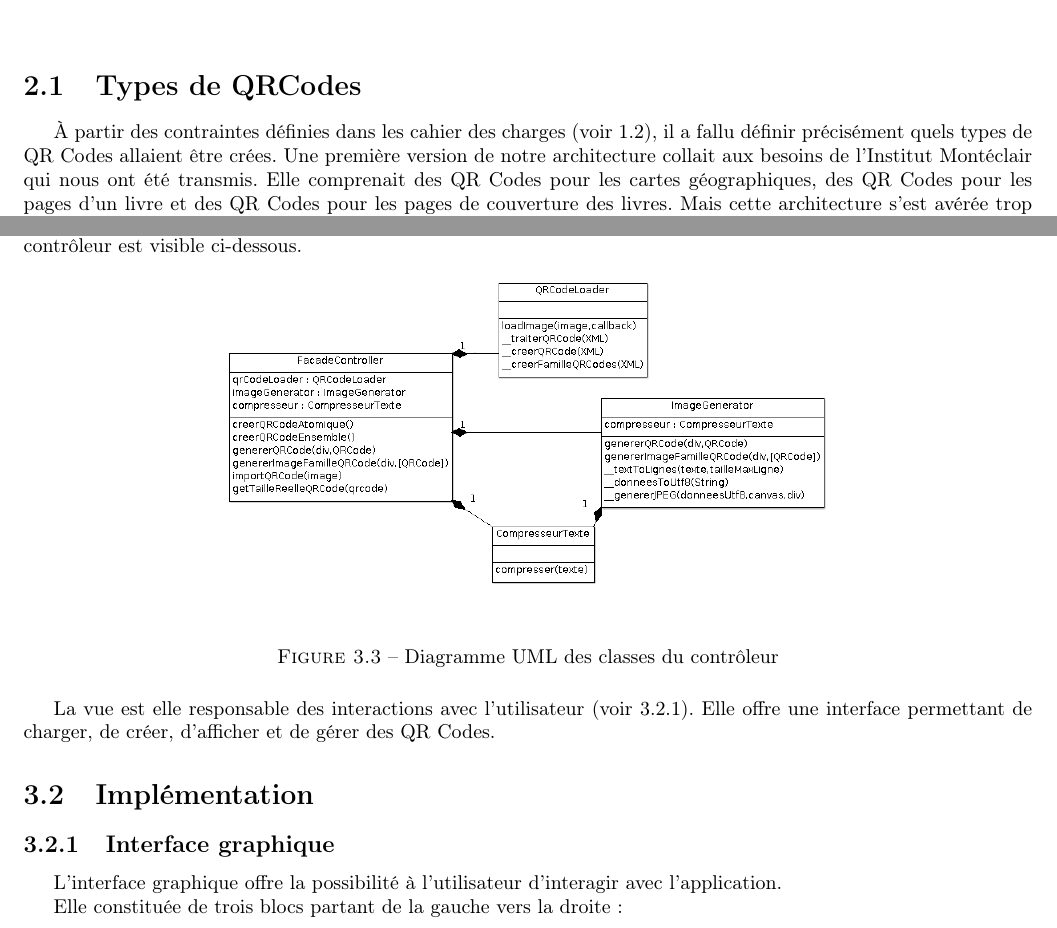
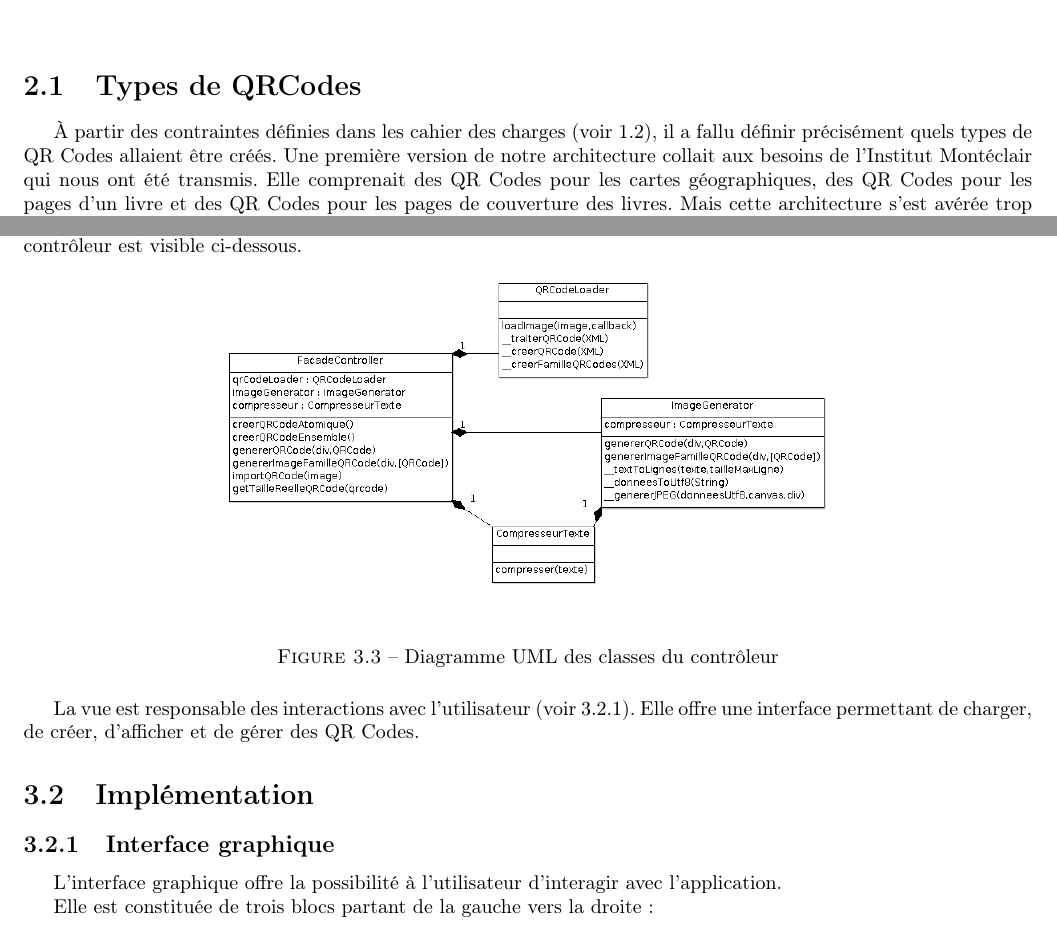
Before and after one commit to Ayzelberg/RapportConcretisation, a LaTeX document (rapport.tex, which reads ApplicationBureau/Conception/architecture.tex, ApplicationBureau/Implementation/interfaceGraphique.tex): two parts of pages 4 and 8 of 17, joined at a grey line, cut so that both start at the same text. Compiled offline with pdfLaTeX.

Commit message:
Correction quelques fautes

```diff
--- a/ApplicationBureau/Conception/architecture.tex
+++ b/ApplicationBureau/Conception/architecture.tex
@@ -27,4 +27,4 @@ Le contrôleur se charge de tous les traitements permettant de générer des ima
 \end{figure}
 
 \par
-La vue est elle responsable des interactions avec l'utilisateur (voir \ref{interfaceGraphique}). Elle offre une interface permettant de charger, de créer, d'afficher et de gérer des QR Codes.
+La vue est responsable des interactions avec l'utilisateur (voir \ref{interfaceGraphique}). Elle offre une interface permettant de charger, de créer, d'afficher et de gérer des QR Codes.
--- a/ApplicationBureau/Implementation/interfaceGraphique.tex
+++ b/ApplicationBureau/Implementation/interfaceGraphique.tex
@@ -8,7 +8,7 @@ L'interface graphique offre la possibilité à l'utilisateur d'interagir avec l'
 \end{figure}
 
 \par
-Elle constituée de trois blocs partant de la gauche vers la droite :
+Elle est constituée de trois blocs partant de la gauche vers la droite :
 \begin{enumerate}
 \item Bloc 1 : partant de haut en bas, il regroupe les boutons permettant les opérations suivantes :
 	\begin{itemize}
```
Also changed, not shown: Modelisation/typesQRCodes.tex (+1 -1 lines).
